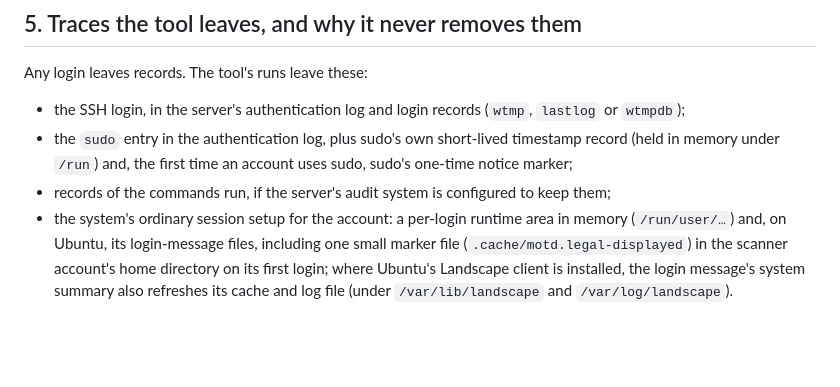
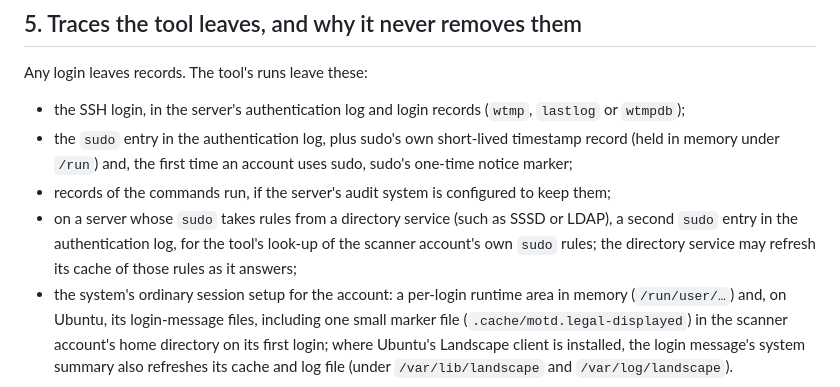
Before and after one commit to john-c-houser-tech/compromise-checker, a Markdown page: docs/security-and-privacy-policy.md, the part around the change. GitHub-like rendering; blank space fills up the shorter version.

Commit message:
Policy §5: the sudo look-up's log line (wording approved by John)
Co-Authored-By: Claude Opus 5.5 <noreply@anthropic.com>

```diff
--- a/docs/security-and-privacy-policy.md
+++ b/docs/security-and-privacy-policy.md
@@ -72,6 +72,10 @@ Any login leaves records. The tool's runs leave these:
   account uses sudo, sudo's one-time notice marker;
 - records of the commands run, if the server's audit system is configured to
   keep them;
+- on a server whose `sudo` takes rules from a directory service (such as
+  SSSD or LDAP), a second `sudo` entry in the authentication log, for the
+  tool's look-up of the scanner account's own `sudo` rules; the directory
+  service may refresh its cache of those rules as it answers;
 - the system's ordinary session setup for the account: a per-login runtime
   area in memory (`/run/user/…`) and, on Ubuntu, its login-message files,
   including one small marker file (`.cache/motd.legal-displayed`) in the
```
Also changed, not shown: DESIGN.md (+4 -0 lines).
